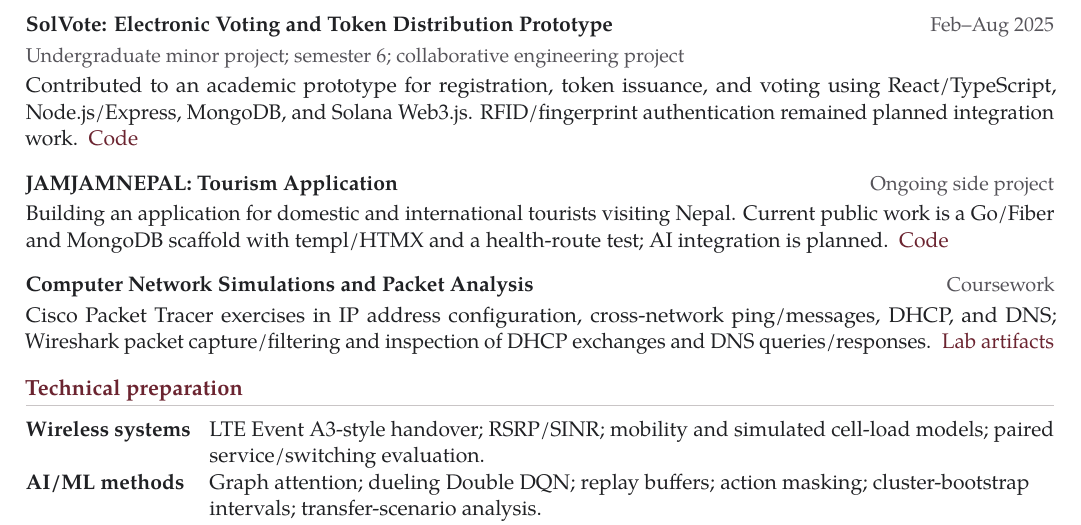
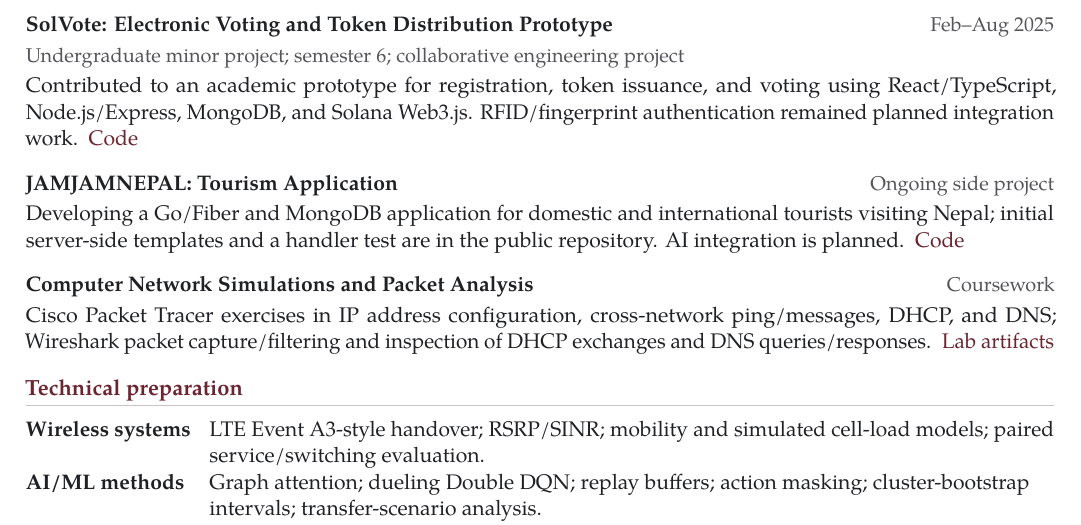
Before and after one commit to Sange-creator/Sange-creator.github.io, a LaTeX CV (cv-source/Saange_Tamang_Academic_CV.tex): part of page 2 of 2, cut so that both start at the same text. Compiled offline with pdfLaTeX.

Commit message:
docs: clarify tourism project development status

```diff
--- a/cv-source/Saange_Tamang_Academic_CV.tex
+++ b/cv-source/Saange_Tamang_Academic_CV.tex
@@ -66,7 +66,7 @@
 
 \vspace{7pt}
 \entry{JAMJAMNEPAL: Tourism Application}{Ongoing side project}
-Building an application for domestic and international tourists visiting Nepal. Current public work is a Go/Fiber and MongoDB scaffold with templ/HTMX and a health-route test; AI integration is planned.\enspace
+Developing a Go/Fiber and MongoDB application for domestic and international tourists visiting Nepal; initial server-side templates and a handler test are in the public repository. AI integration is planned.\enspace
 \href{https://github.com/Sange-creator/GO_Tourism_Project}{Code}
 
 \vspace{7pt}
```
Also changed, not shown: cv-source/README.md, site/assets/documents/Saange_Tamang_Academic_CV.pdf.
